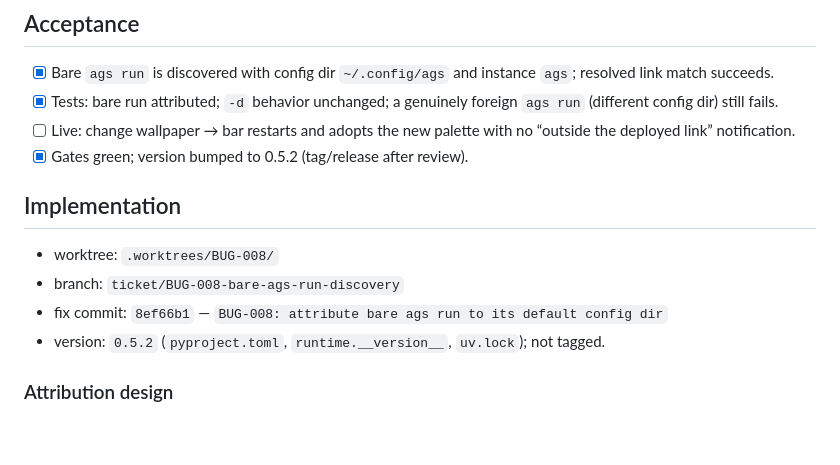
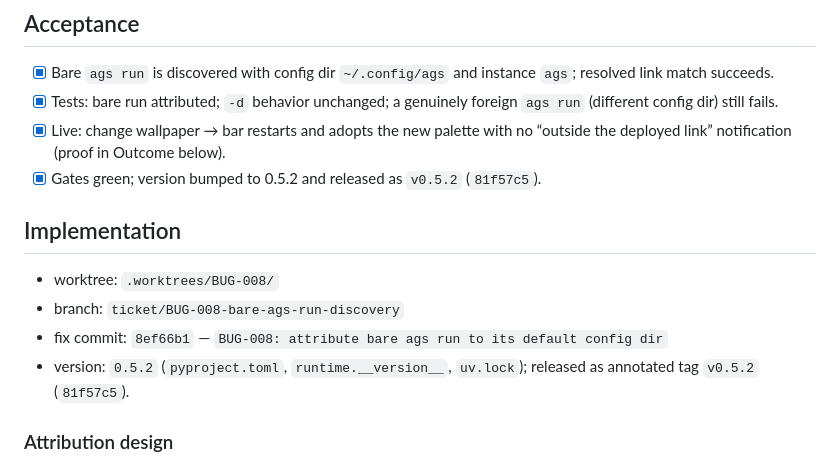
Before and after one commit to RandomGenericUsername/dotfiles-runtime, a Markdown page: tickets/BUG-008-bare-ags-run-discovery/ticket.md, the part around the change. GitHub-like rendering; blank space fills up the shorter version.

```diff
--- a/tickets/BUG-008-bare-ags-run-discovery/ticket.md
+++ b/tickets/BUG-008-bare-ags-run-discovery/ticket.md
@@ -42,16 +42,17 @@ still fail closed.
       instance `ags`; resolved link match succeeds.
 - [x] Tests: bare run attributed; `-d` behavior unchanged; a genuinely foreign
       `ags run` (different config dir) still fails.
-- [ ] Live: change wallpaper → bar restarts and adopts the new palette with no
-      “outside the deployed link” notification.
-- [x] Gates green; version bumped to 0.5.2 (tag/release after review).
+- [x] Live: change wallpaper → bar restarts and adopts the new palette with no
+      “outside the deployed link” notification (proof in Outcome below).
+- [x] Gates green; version bumped to 0.5.2 and released as `v0.5.2` (`81f57c5`).
 
 ## Implementation
 
 - worktree: `.worktrees/BUG-008/`
 - branch: `ticket/BUG-008-bare-ags-run-discovery`
 - fix commit: `8ef66b1` — `BUG-008: attribute bare ags run to its default config dir`
-- version: `0.5.2` (`pyproject.toml`, `runtime.__version__`, `uv.lock`); not tagged.
+- version: `0.5.2` (`pyproject.toml`, `runtime.__version__`, `uv.lock`); released
+  as annotated tag `v0.5.2` (`81f57c5`).
 
 ### Attribution design
 
```
Also changed, not shown: tickets/INDEX.md (+5 -1 lines), tickets/OPS-001-ticket-status-sync/ticket.md (added, +38 -0 lines).
